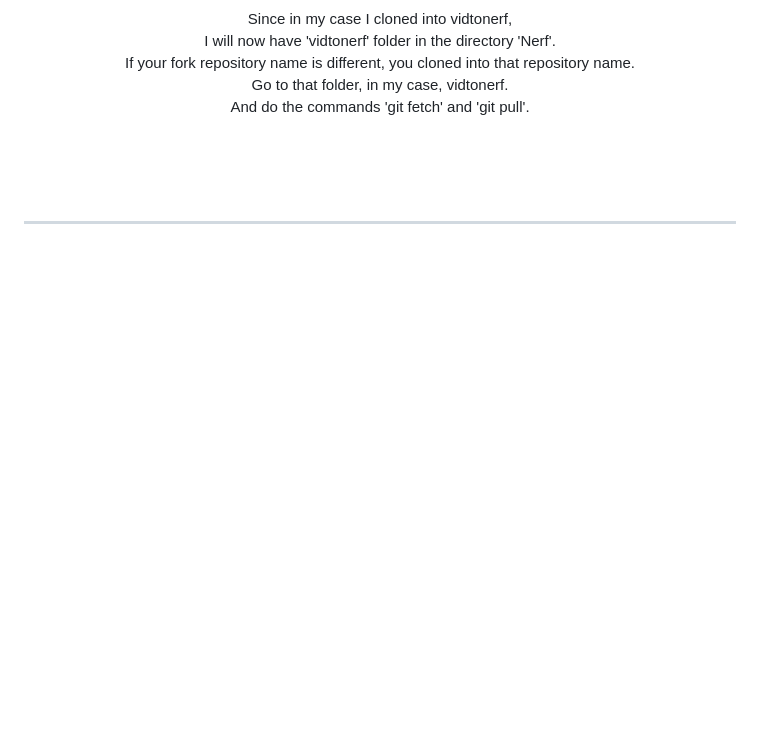
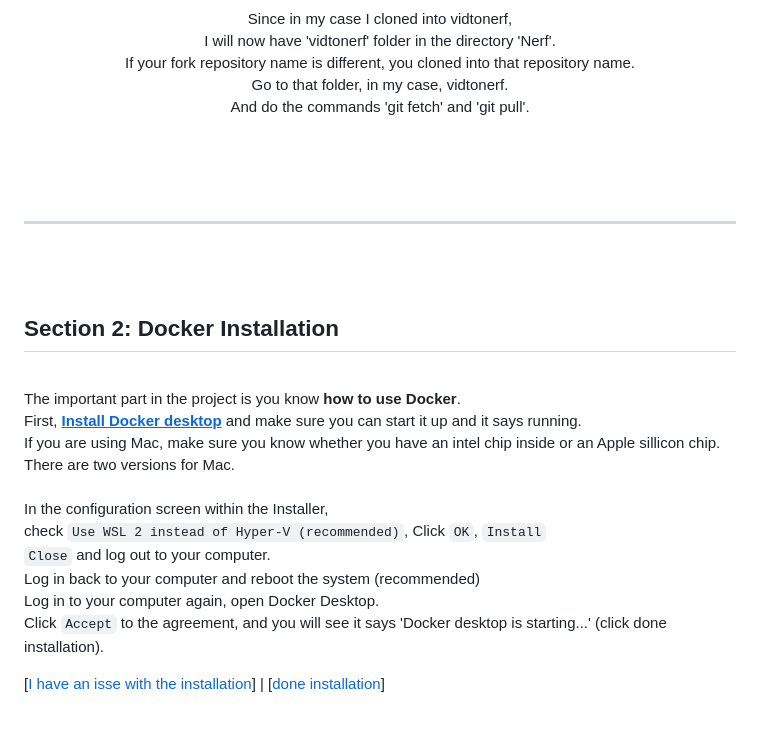
Before and after one commit to NeRF-or-Nothing/vidtonerf, a Markdown page: README_guide.md, the part around the change printed below. Drawn GitHub-style; blank space fills up the shorter version.

Commit message:
section 2

```diff
--- a/README_guide.md
+++ b/README_guide.md
@@ -84,3 +84,17 @@ Take time to read through [**SSH_SETUP.md**](https://github.com/NeRF-or-Nothing/
 ---
 
 <br><br>
+
+## Section 2: Docker Installation
+
+<br>
+
+The important part in the project is you know **how to use Docker**.<br>
+First, [<ins>**Install Docker desktop**</ins>](https://docs.docker.com/get-docker/ "Install Docker desktop") and make sure you can start it up and it says running.<br>If you are using Mac, make sure you know whether you have an intel chip inside or an Apple sillicon chip. There are two versions for Mac.<br><br>
+In the configuration screen within the Installer,<br>
+check `Use WSL 2 instead of Hyper-V (recommended)`, Click `OK`, `Install`<br>`Close` and log out to your computer.<br>
+Log in back to your computer and reboot the system (recommended)<br>Log in to your computer again, open Docker Desktop.<br>
+Click `Accept` to the agreement, and you will see it says 'Docker desktop is starting...' (click done installation).
+
+[[I have an isse with the installation](#installation-issue-keep-updated)] | [[done installation](#start-docker-desktop)]
+
```
Also changed, not shown: other parts of README_guide.md (+5 -0 lines).
